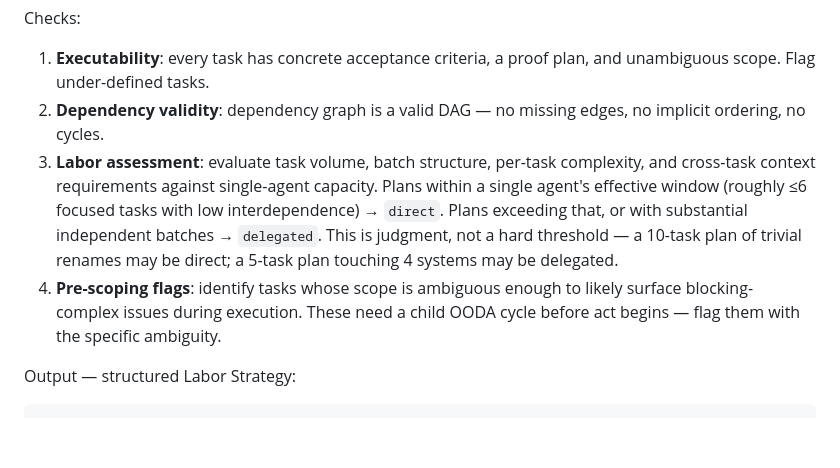
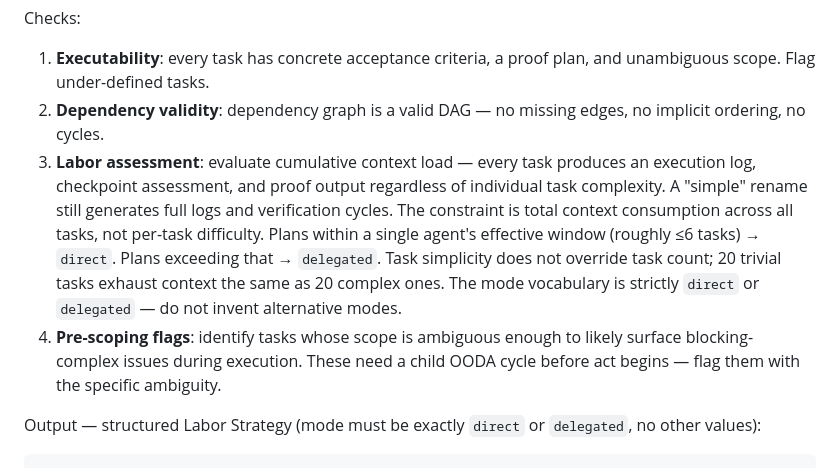
Before and after one commit to tannishmango/oodaloop, a Markdown page: agents/assessor.md, the part around one of its changes. GitHub-like rendering; blank space fills up the shorter version.

Commit message:
Fix plan assessor labor assessment — close context exhaustion loophole
The assessor rationalized 20 tasks as single-agent by arguing
mechanical simplicity reduces context load. Fix: reframe constraint
around cumulative context consumption (logs + checkpoints + proof
per task regardless of complexity), remove trivial-renames escape
hatch, and lock mode vocabulary to direct|delegated only.

Made-with: Cursor

````diff
--- a/agents/assessor.md
+++ b/agents/assessor.md
@@ -53,10 +53,10 @@ Input: full task file (Plan section with tasks, dependency graph, execution stra
 Checks:
 1. **Executability**: every task has concrete acceptance criteria, a proof plan, and unambiguous scope. Flag under-defined tasks.
 2. **Dependency validity**: dependency graph is a valid DAG — no missing edges, no implicit ordering, no cycles.
-3. **Labor assessment**: evaluate task volume, batch structure, per-task complexity, and cross-task context requirements against single-agent capacity. Plans within a single agent's effective window (roughly ≤6 focused tasks with low interdependence) → `direct`. Plans exceeding that, or with substantial independent batches → `delegated`. This is judgment, not a hard threshold — a 10-task plan of trivial renames may be direct; a 5-task plan touching 4 systems may be delegated.
+3. **Labor assessment**: evaluate cumulative context load — every task produces an execution log, checkpoint assessment, and proof output regardless of individual task complexity. A "simple" rename still generates full logs and verification cycles. The constraint is total context consumption across all tasks, not per-task difficulty. Plans within a single agent's effective window (roughly ≤6 tasks) → `direct`. Plans exceeding that → `delegated`. Task simplicity does not override task count; 20 trivial tasks exhaust context the same as 20 complex ones. The mode vocabulary is strictly `direct` or `delegated` — do not invent alternative modes.
 4. **Pre-scoping flags**: identify tasks whose scope is ambiguous enough to likely surface blocking-complex issues during execution. These need a child OODA cycle before act begins — flag them with the specific ambiguity.
 
-Output — structured Labor Strategy:
+Output — structured Labor Strategy (mode must be exactly `direct` or `delegated`, no other values):
 
 ```
 Mode: direct | delegated
````
Also changed, not shown: other parts of agents/assessor.md (+1 -1 lines).
